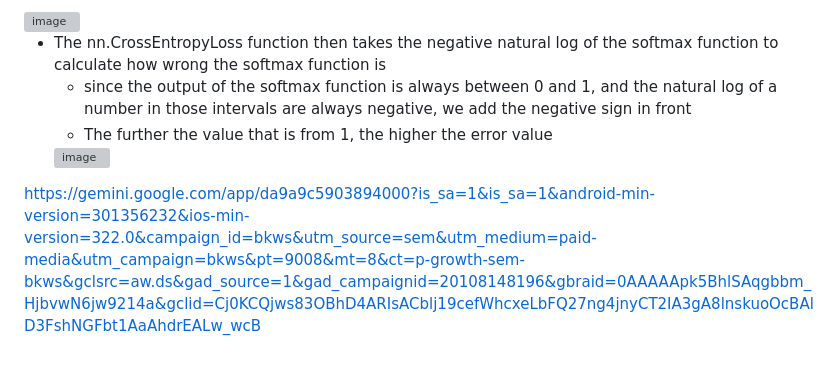
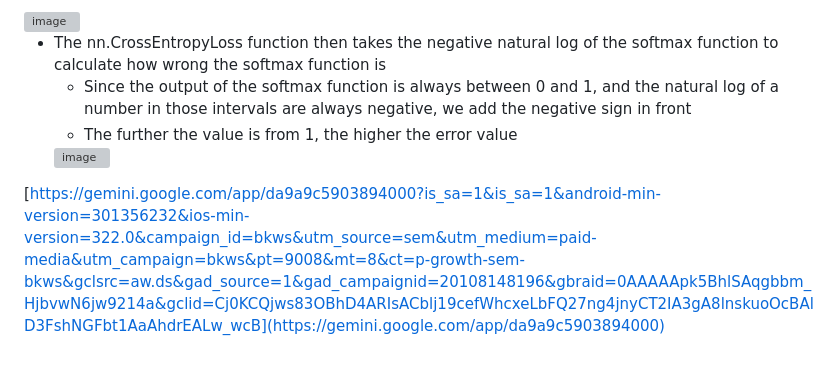
Before and after one commit to GitYubTub/medical-ai-prep, a Markdown page: Machine Learning Courses/AI ML Miscellaneous Video Notes/The Essential Main Ideas of Neural Networks (StatQuest).md, the part around the change. GitHub-like rendering; grey boxes are pictures that could not be loaded.

```diff
--- a/Machine Learning Courses/AI ML Miscellaneous Video Notes/The Essential Main Ideas of Neural Networks (StatQuest).md
+++ b/Machine Learning Courses/AI ML Miscellaneous Video Notes/The Essential Main Ideas of Neural Networks (StatQuest).md
@@ -29,8 +29,8 @@ https://www.youtube.com/watch?v=aircAruvnKk
 <img width="756" height="788" alt="image" src="https://github.com/user-attachments/assets/dd54a25d-55bb-4851-9521-dbe520723cf4" />
 
 - The nn.CrossEntropyLoss function then takes the negative natural log of the softmax function to calculate how wrong the softmax function is
-  - since the output of the softmax function is always between 0 and 1, and the natural log of a number in those intervals are always negative, we add the negative sign in front
-  - The further the value that is from 1, the higher the error value
+  - Since the output of the softmax function is always between 0 and 1, and the natural log of a number in those intervals are always negative, we add the negative sign in front
+  - The further the value is from 1, the higher the error value
   <img width="1576" height="792" alt="image" src="https://github.com/user-attachments/assets/8041e15b-0efb-45bb-9973-6e8db7f0b992" />
 
-https://gemini.google.com/app/da9a9c5903894000?is_sa=1&is_sa=1&android-min-version=301356232&ios-min-version=322.0&campaign_id=bkws&utm_source=sem&utm_medium=paid-media&utm_campaign=bkws&pt=9008&mt=8&ct=p-growth-sem-bkws&gclsrc=aw.ds&gad_source=1&gad_campaignid=20108148196&gbraid=0AAAAApk5BhlSAqgbbm_HjbvwN6jw9214a&gclid=Cj0KCQjws83OBhD4ARIsACblj19cefWhcxeLbFQ27ng4jnyCT2IA3gA8lnskuoOcBAlD3FshNGFbt1AaAhdrEALw_wcB
+[https://gemini.google.com/app/da9a9c5903894000?is_sa=1&is_sa=1&android-min-version=301356232&ios-min-version=322.0&campaign_id=bkws&utm_source=sem&utm_medium=paid-media&utm_campaign=bkws&pt=9008&mt=8&ct=p-growth-sem-bkws&gclsrc=aw.ds&gad_source=1&gad_campaignid=20108148196&gbraid=0AAAAApk5BhlSAqgbbm_HjbvwN6jw9214a&gclid=Cj0KCQjws83OBhD4ARIsACblj19cefWhcxeLbFQ27ng4jnyCT2IA3gA8lnskuoOcBAlD3FshNGFbt1AaAhdrEALw_wcB](https://gemini.google.com/app/da9a9c5903894000)
```
